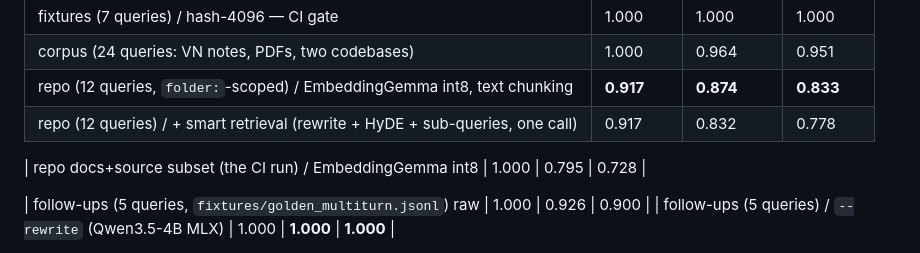
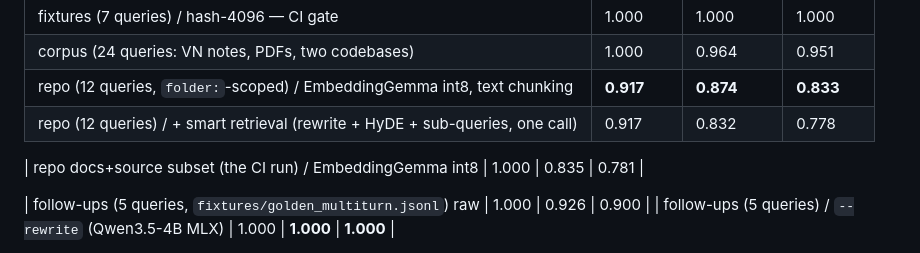
Before and after one commit to dtduc-git/ragdesk, a Markdown page: README.md, the part around the change. Drawn GitHub-style.

Commit message:
eval: refresh the published retrieval numbers [skip ci]

```diff
--- a/README.md
+++ b/README.md
@@ -314,7 +314,7 @@ this repository's own docs and source.
 | repo (12 queries, `folder:`-scoped) / EmbeddingGemma int8, text chunking | **0.917** | **0.874** | **0.833** |
 | repo (12 queries) / + smart retrieval (rewrite + HyDE + sub-queries, one call) | 0.917 | 0.832 | 0.778 |
 <!-- eval-ci:start -->
-| repo docs+source subset (the CI run) / EmbeddingGemma int8 | 1.000 | 0.795 | 0.728 |
+| repo docs+source subset (the CI run) / EmbeddingGemma int8 | 1.000 | 0.835 | 0.781 |
 <!-- eval-ci:end -->
 | follow-ups (5 queries, `fixtures/golden_multiturn.jsonl`) raw | 1.000 | 0.926 | 0.900 |
 | follow-ups (5 queries) / `--rewrite` (Qwen3.5-4B MLX) | 1.000 | **1.000** | **1.000** |
```
